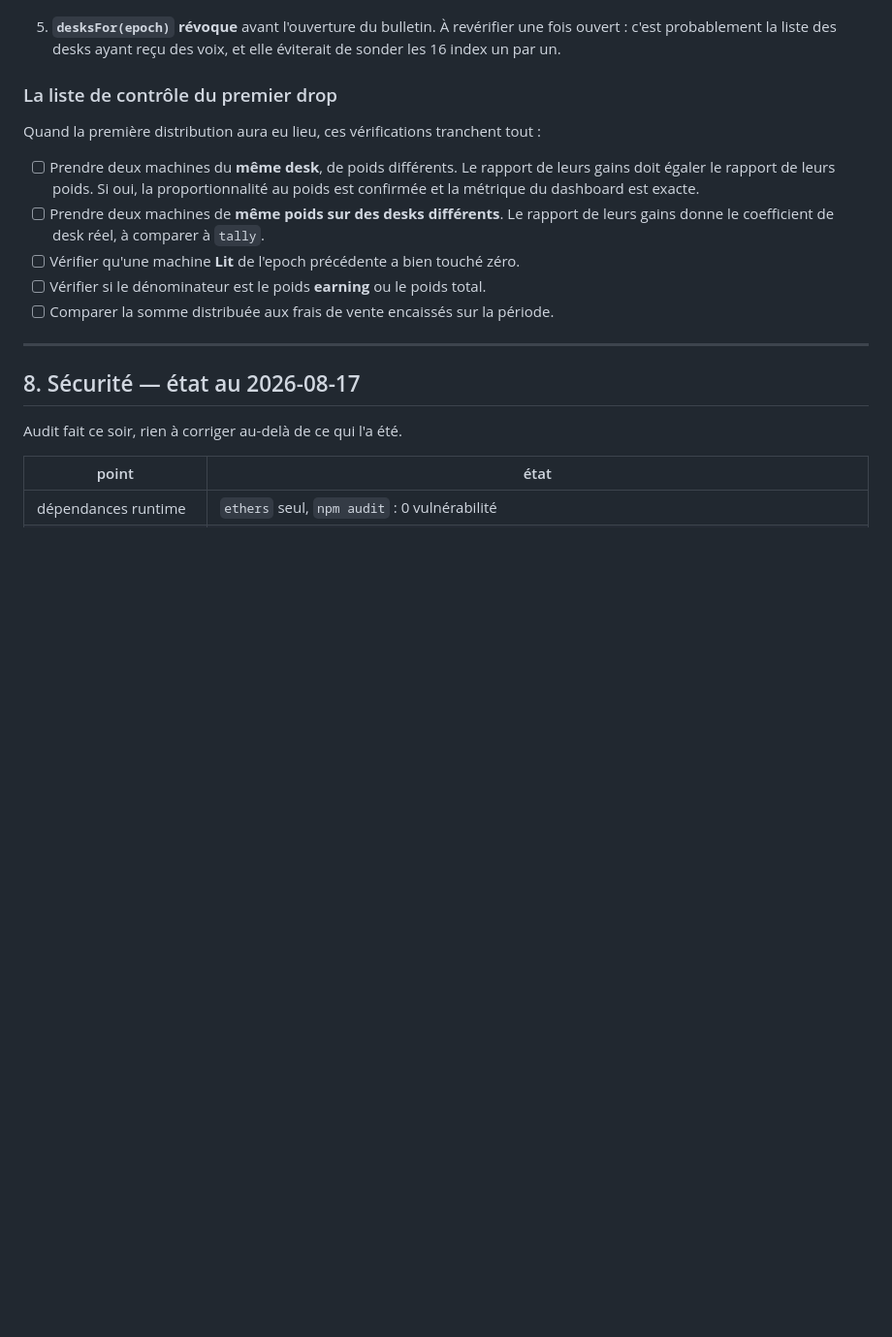
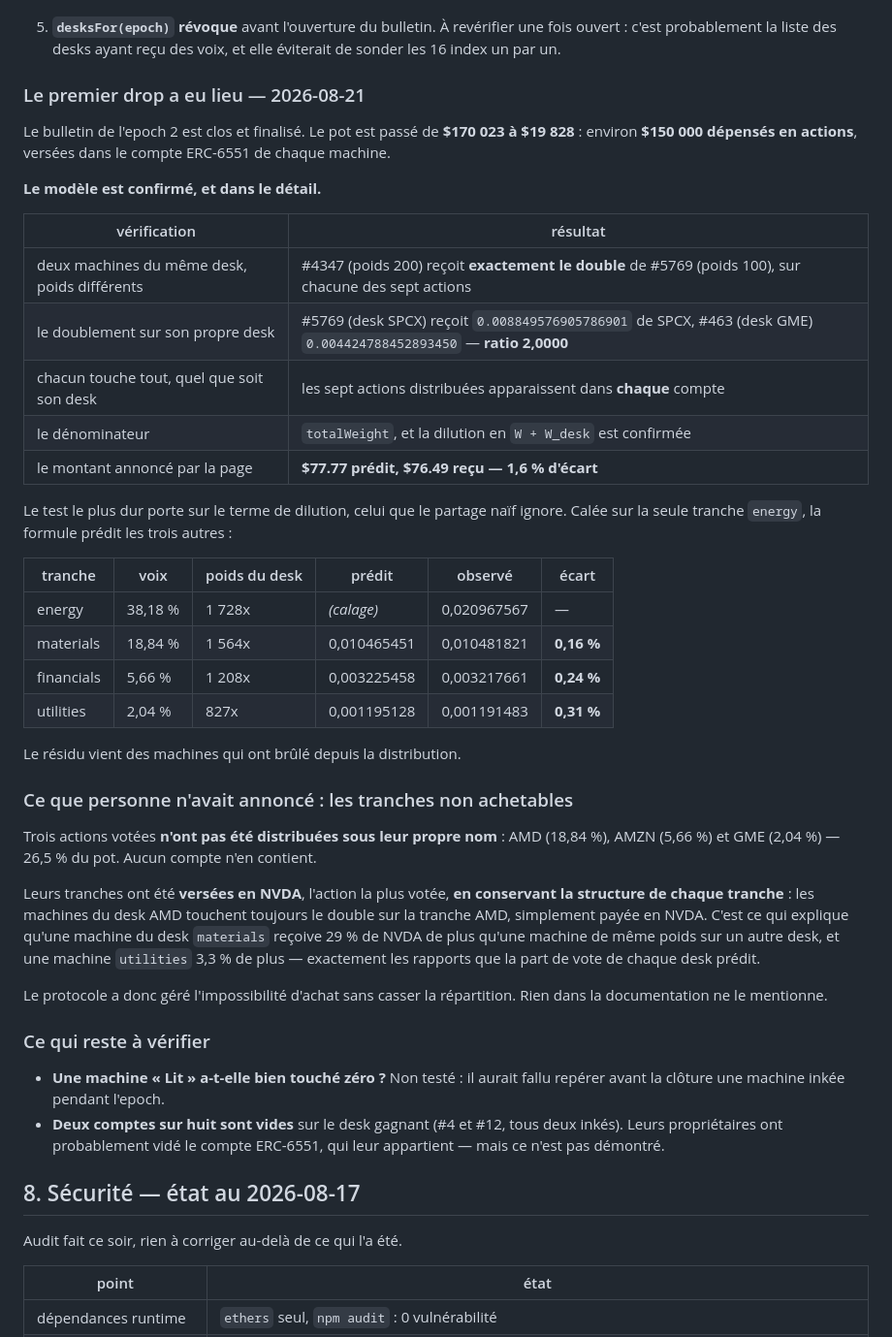
Before and after one commit to Theroxat/rh-machines-dashboard, a Markdown page: docs/protocol.md, the part around the change. Shown at 97% size. Rendered like a GitHub page; blank space fills up the shorter version.

Commit message:
docs: the first drop happened, and the model holds to 1.6%
Epoch 2 finalised. The pot went from $170,023 to $19,828 — about $150,000
spent on stock, paid into each machine's ERC-6551 account.

Every claim the dashboard makes was testable this morning and every one
held. Twice the weight paid exactly twice, on all seven stocks. A machine
on the SPCX desk took exactly 2.0000× the SPCX of an equal-weight machine
on another desk. Everyone received every distributed stock regardless of
their own desk. And the dilution term — the one the official terminal
leaves out and the reason its figure and ours differ — predicts the other
three slices to within 0.31% when calibrated on energy alone.

The wallet page said $77.77. The accounts received $76.49.

One thing nobody documented: three voted stocks were never distributed
under their own name. AMD, AMZN and GME, 26.5% of the pot between them,
were paid out as NVDA — each slice keeping its own structure, so AMD-desk
machines still doubled on the AMD slice. That is why a materials machine
holds 29% more NVDA than an equal-weight machine elsewhere, in exactly the
ratio its desk's vote share predicts.

Co-Authored-By: Claude Opus 5 (1M context) <noreply@anthropic.com>
Claude-Session: https://claude.ai/code/session_017MXbVqBku12ePx6Q7Cr3jy

```diff
--- a/docs/protocol.md
+++ b/docs/protocol.md
@@ -293,22 +293,57 @@ dénominateur change à chaque tas. Intégré en §5.
    fois ouvert : c'est probablement la liste des desks ayant reçu des voix, et
    elle éviterait de sonder les 16 index un par un.
 
-### La liste de contrôle du premier drop
+### Le premier drop a eu lieu — 2026-08-21
 
-Quand la première distribution aura eu lieu, ces vérifications tranchent tout :
+Le bulletin de l'epoch 2 est clos et finalisé. Le pot est passé de **$170 023 à
+$19 828** : environ **$150 000 dépensés en actions**, versées dans le compte
+ERC-6551 de chaque machine.
 
-- [ ] Prendre deux machines du **même desk**, de poids différents. Le rapport
-      de leurs gains doit égaler le rapport de leurs poids. Si oui, la
-      proportionnalité au poids est confirmée et la métrique du dashboard est
-      exacte.
-- [ ] Prendre deux machines de **même poids sur des desks différents**. Le
-      rapport de leurs gains donne le coefficient de desk réel, à comparer à
-      `tally`.
-- [ ] Vérifier qu'une machine **Lit** de l'epoch précédente a bien touché zéro.
-- [ ] Vérifier si le dénominateur est le poids **earning** ou le poids total.
-- [ ] Comparer la somme distribuée aux frais de vente encaissés sur la période.
+**Le modèle est confirmé, et dans le détail.**
 
----
+| vérification | résultat |
+|---|---|
+| deux machines du même desk, poids différents | #4347 (poids 200) reçoit **exactement le double** de #5769 (poids 100), sur chacune des sept actions |
+| le doublement sur son propre desk | #5769 (desk SPCX) reçoit `0.008849576905786901` de SPCX, #463 (desk GME) `0.004424788452893450` — **ratio 2,0000** |
+| chacun touche tout, quel que soit son desk | les sept actions distribuées apparaissent dans **chaque** compte |
+| le dénominateur | `totalWeight`, et la dilution en `W + W_desk` est confirmée |
+| le montant annoncé par la page | **$77.77 prédit, $76.49 reçu — 1,6 % d'écart** |
+
+Le test le plus dur porte sur le terme de dilution, celui que le partage naïf
+ignore. Calée sur la seule tranche `energy`, la formule prédit les trois autres :
+
+| tranche | voix | poids du desk | prédit | observé | écart |
+|---|---|---|---|---|---|
+| energy | 38,18 % | 1 728x | *(calage)* | 0,020967567 | — |
+| materials | 18,84 % | 1 564x | 0,010465451 | 0,010481821 | **0,16 %** |
+| financials | 5,66 % | 1 208x | 0,003225458 | 0,003217661 | **0,24 %** |
+| utilities | 2,04 % | 827x | 0,001195128 | 0,001191483 | **0,31 %** |
+
+Le résidu vient des machines qui ont brûlé depuis la distribution.
+
+### Ce que personne n'avait annoncé : les tranches non achetables
+
+Trois actions votées **n'ont pas été distribuées sous leur propre nom** : AMD
+(18,84 %), AMZN (5,66 %) et GME (2,04 %) — 26,5 % du pot. Aucun compte n'en
+contient.
+
+Leurs tranches ont été **versées en NVDA**, l'action la plus votée, **en
+conservant la structure de chaque tranche** : les machines du desk AMD touchent
+toujours le double sur la tranche AMD, simplement payée en NVDA. C'est ce qui
+explique qu'une machine du desk `materials` reçoive 29 % de NVDA de plus qu'une
+machine de même poids sur un autre desk, et une machine `utilities` 3,3 % de
+plus — exactement les rapports que la part de vote de chaque desk prédit.
+
+Le protocole a donc géré l'impossibilité d'achat sans casser la répartition.
+Rien dans la documentation ne le mentionne.
+
+### Ce qui reste à vérifier
+
+- **Une machine « Lit » a-t-elle bien touché zéro ?** Non testé : il aurait
+  fallu repérer avant la clôture une machine inkée pendant l'epoch.
+- **Deux comptes sur huit sont vides** sur le desk gagnant (#4 et #12, tous deux
+  inkés). Leurs propriétaires ont probablement vidé le compte ERC-6551, qui leur
+  appartient — mais ce n'est pas démontré.
 
 ## 8. Sécurité — état au 2026-08-17
 
```
